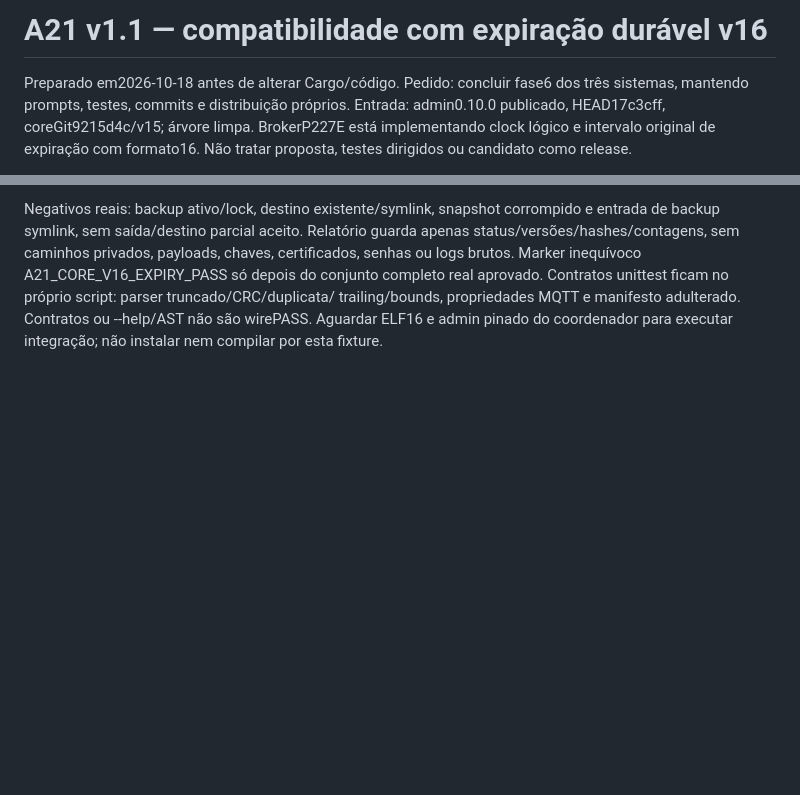
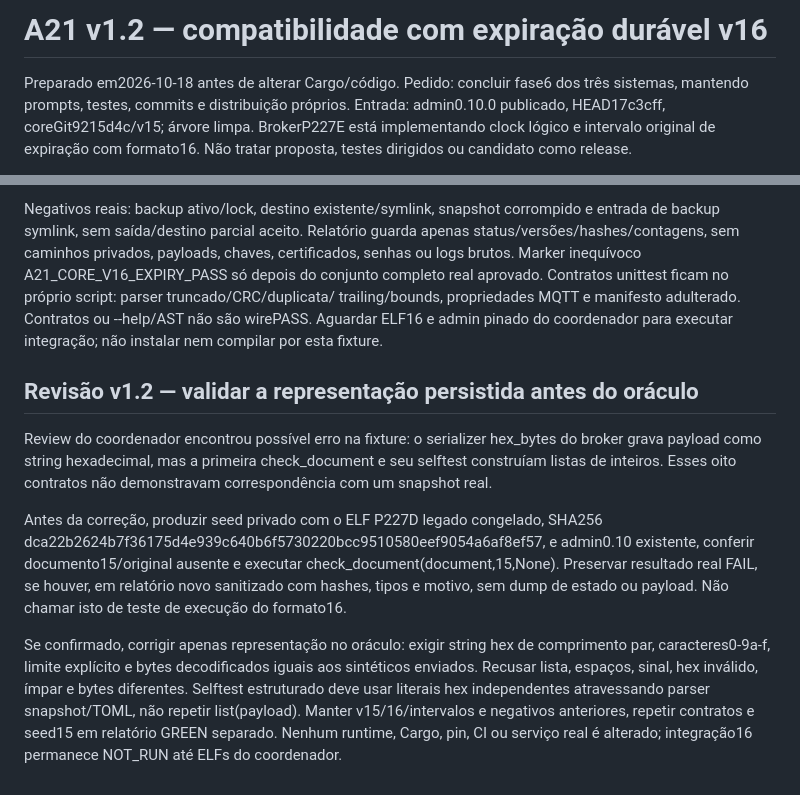
Before and after one commit to licodevone/xmqr-admin, a Markdown page: prompts/admin/21-core-v16-expiry-compatibility.md, 2 parts joined by grey strips. Drawn GitHub-style; blank space fills up the shorter version.

Commit message:
docs: define A21 persisted-payload oracle correction

```diff
--- a/prompts/admin/21-core-v16-expiry-compatibility.md
+++ b/prompts/admin/21-core-v16-expiry-compatibility.md
@@ -1,4 +1,4 @@
-# A21 v1.1 — compatibilidade com expiração durável v16
+# A21 v1.2 — compatibilidade com expiração durável v16
 
 Preparado em2026-10-18 antes de alterar Cargo/código. Pedido: concluir fase6
 dos três sistemas, mantendo prompts, testes, commits e distribuição próprios.
@@ -78,3 +78,26 @@ Contratos unittest ficam no próprio script: parser truncado/CRC/duplicata/
 trailing/bounds, propriedades MQTT e manifesto adulterado. Contratos ou
 --help/AST não são wirePASS. Aguardar ELF16 e admin pinado do coordenador
 para executar integração; não instalar nem compilar por esta fixture.
+
+## Revisão v1.2 — validar a representação persistida antes do oráculo
+
+Review do coordenador encontrou possível erro na fixture: o serializer
+hex_bytes do broker grava payload como string hexadecimal, mas a primeira
+check_document e seu selftest construíam listas de inteiros. Esses oito
+contratos não demonstravam correspondência com um snapshot real.
+
+Antes da correção, produzir seed privado com o ELF P227D legado congelado,
+SHA256 dca22b2624b7f36175d4e939c640b6f5730220bcc9510580eef9054a6af8ef57,
+e admin0.10 existente, conferir documento15/original ausente e executar
+check_document(document,15,None). Preservar resultado real FAIL, se houver,
+em relatório novo sanitizado com hashes, tipos e motivo, sem dump de estado
+ou payload. Não chamar isto de teste de execução do formato16.
+
+Se confirmado, corrigir apenas representação no oráculo: exigir string hex
+de comprimento par, caracteres0-9a-f, limite explícito e bytes decodificados
+iguais aos sintéticos enviados. Recusar lista, espaços, sinal, hex inválido,
+ímpar e bytes diferentes. Selftest estruturado deve usar literais hex
+independentes atravessando parser snapshot/TOML, não repetir list(payload).
+Manter v15/16/intervalos e negativos anteriores, repetir contratos e seed15
+em relatório GREEN separado. Nenhum runtime, Cargo, pin, CI ou serviço real
+é alterado; integração16 permanece NOT_RUN até ELFs do coordenador.
```
